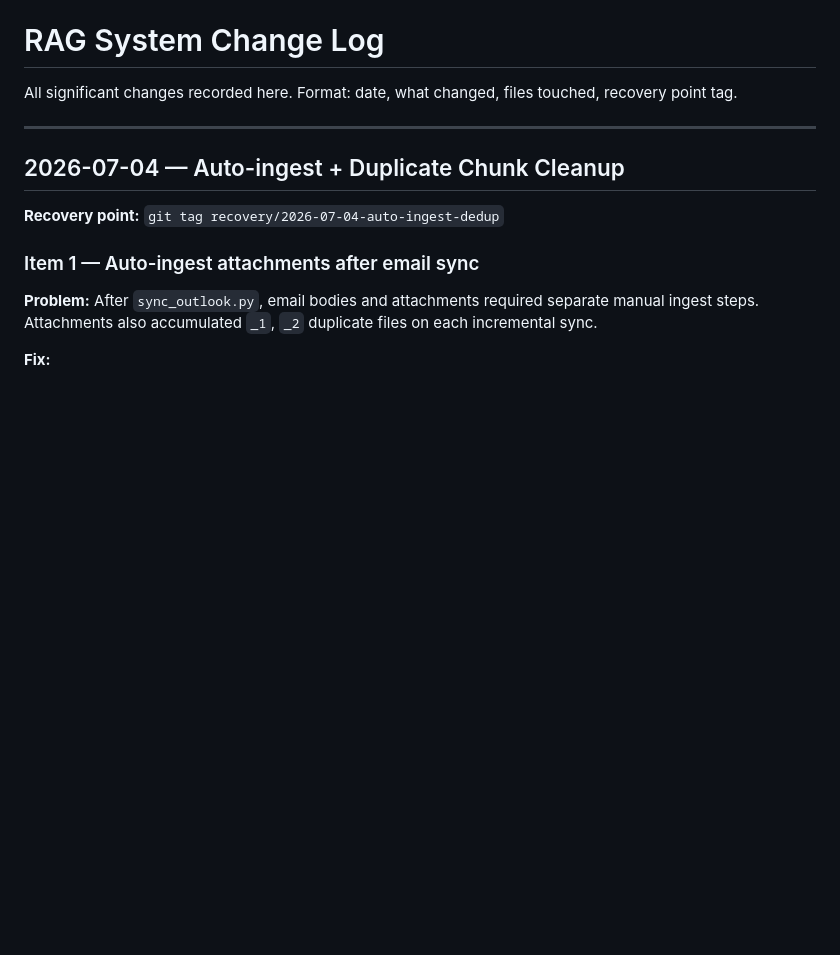
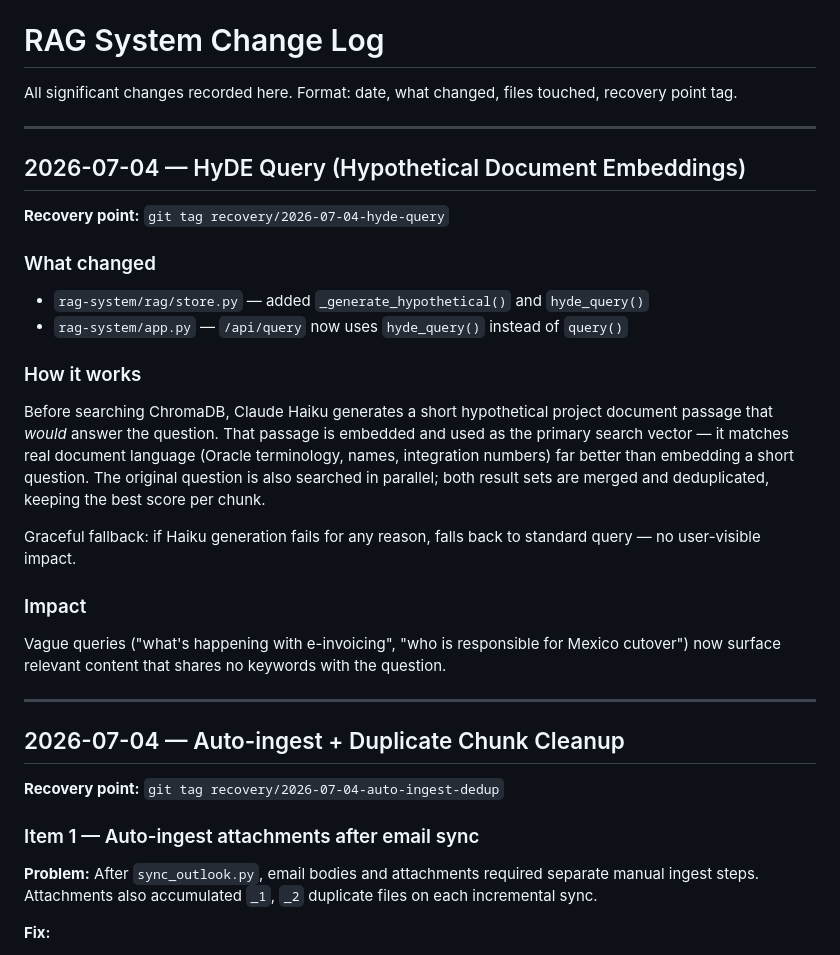
Before and after one commit to KevinBudz40/Paramount, a Markdown page: CHANGELOG.md, the part around the change. GitHub-like rendering; blank space fills up the shorter version.

Commit message:
Update CHANGELOG for HyDE query implementation
Co-Authored-By: Claude Sonnet 4.6 <noreply@anthropic.com>

```diff
--- a/CHANGELOG.md
+++ b/CHANGELOG.md
@@ -1,6 +1,32 @@
 # RAG System Change Log
 
 All significant changes recorded here. Format: date, what changed, files touched, recovery point tag.
+
+---
+
+## 2026-07-04 — HyDE Query (Hypothetical Document Embeddings)
+
+**Recovery point:** `git tag recovery/2026-07-04-hyde-query`
+
+### What changed
+- `rag-system/rag/store.py` — added `_generate_hypothetical()` and `hyde_query()`
+- `rag-system/app.py` — `/api/query` now uses `hyde_query()` instead of `query()`
+
+### How it works
+Before searching ChromaDB, Claude Haiku generates a short hypothetical project
+document passage that *would* answer the question. That passage is embedded and
+used as the primary search vector — it matches real document language (Oracle
+terminology, names, integration numbers) far better than embedding a short
+question. The original question is also searched in parallel; both result sets
+are merged and deduplicated, keeping the best score per chunk.
+
+Graceful fallback: if Haiku generation fails for any reason, falls back to
+standard query — no user-visible impact.
+
+### Impact
+Vague queries ("what's happening with e-invoicing", "who is responsible for
+Mexico cutover") now surface relevant content that shares no keywords with
+the question.
 
 ---
 
```
